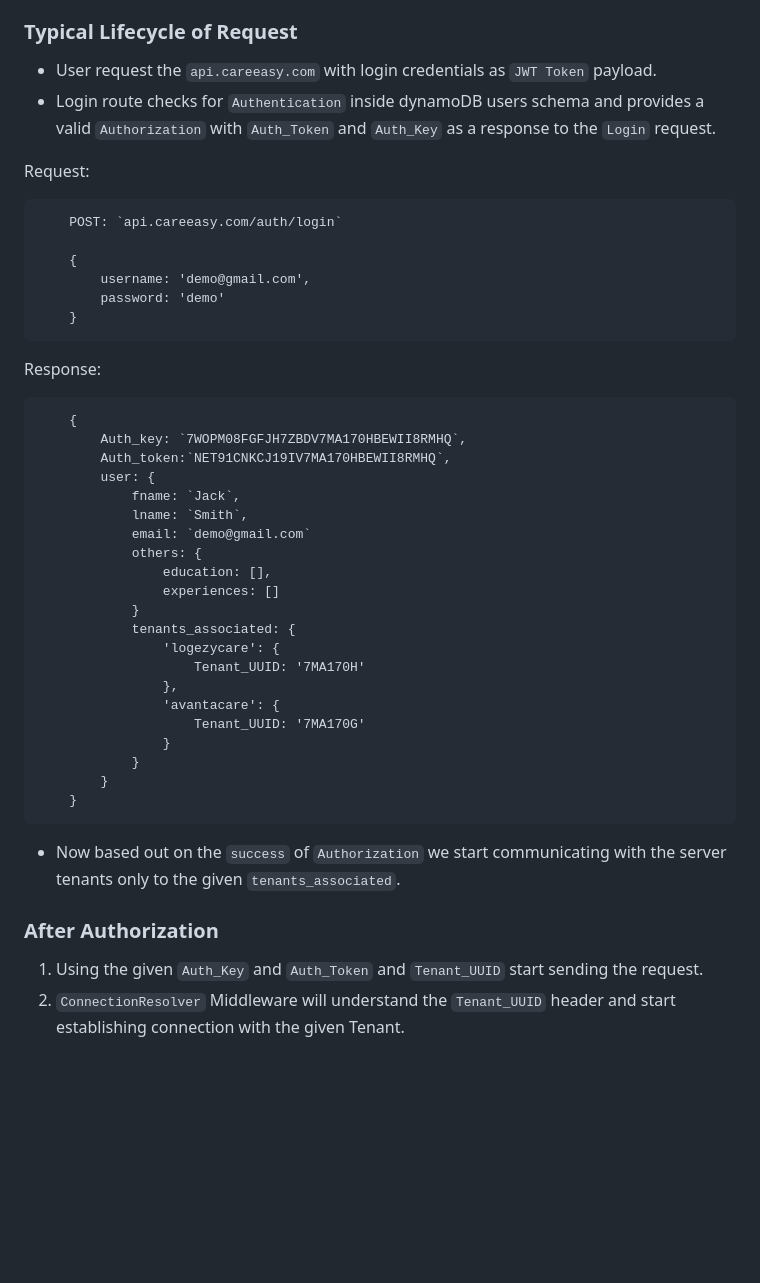
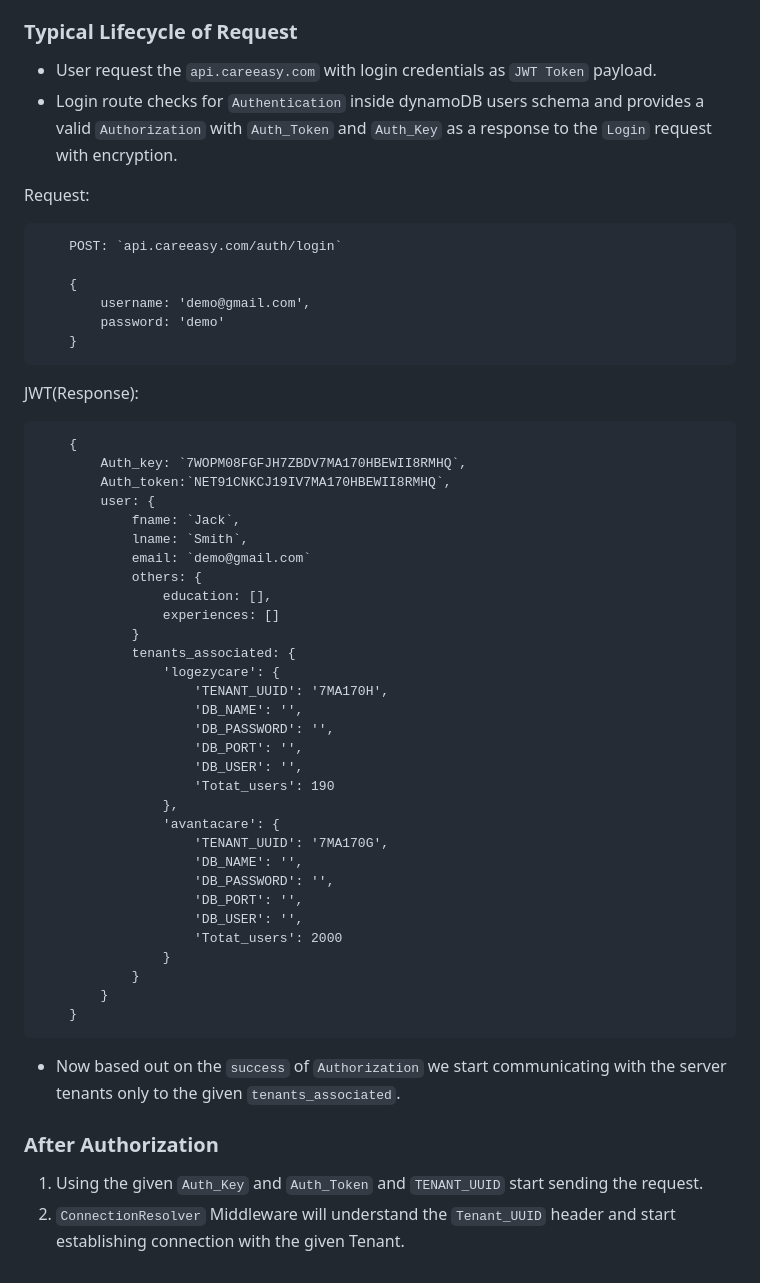
Before and after one commit to BastinRobin/Robinhood, a Markdown page: README.md, the part around the change printed below. Drawn GitHub-style; blank space fills up the shorter version.

`````diff
--- a/README.md
+++ b/README.md
@@ -17,7 +18,7 @@ CaseEasy backend architecture has been completely planned on `microservice` as t
 ### Typical Lifecycle of Request
 
 - User request the `api.careeasy.com` with login credentials as `JWT Token` payload.
-- Login route checks for `Authentication` inside dynamoDB users schema and provides a valid `Authorization` with `Auth_Token` and `Auth_Key` as a response to the `Login` request.
+- Login route checks for `Authentication` inside dynamoDB users schema and provides a valid `Authorization` with `Auth_Token` and `Auth_Key` as a response to the `Login` request with encryption.
 
 Request:
 ````
@@ -30,7 +31,7 @@ Request:
 ````
 
 
-Response:
+JWT(Response):
 ````
     {
         Auth_key: `7WOPM08FGFJH7ZBDV7MA170HBEWII8RMHQ`,
@@ -45,10 +46,20 @@ Response:
             }
             tenants_associated: {
                 'logezycare': {
-                    Tenant_UUID: '7MA170H'
+                    'TENANT_UUID': '7MA170H',
+                    'DB_NAME': '',
+                    'DB_PASSWORD': '',
+                    'DB_PORT': '',
+                    'DB_USER': '',
+                    'Totat_users': 190
                 },
                 'avantacare': {
-                    Tenant_UUID: '7MA170G'
+                    'TENANT_UUID': '7MA170G',
+                    'DB_NAME': '',
+                    'DB_PASSWORD': '',
+                    'DB_PORT': '',
+                    'DB_USER': '',
+                    'Totat_users': 2000
                 }
             }
         }
@@ -58,5 +69,5 @@ Response:
 - Now based out on the `success` of `Authorization` we start communicating with the server tenants only to the given `tenants_associated`.
 
 ### After Authorization
-1. Using the given `Auth_Key` and `Auth_Token` and `Tenant_UUID` start sending the request.
+1. Using the given `Auth_Key` and `Auth_Token` and `TENANT_UUID` start sending the request.
 2. `ConnectionResolver` Middleware will understand the `Tenant_UUID` header and start establishing connection with the given Tenant.
`````
Also changed, not shown: other parts of README.md (+1 -0 lines), Architecture.png (added).
